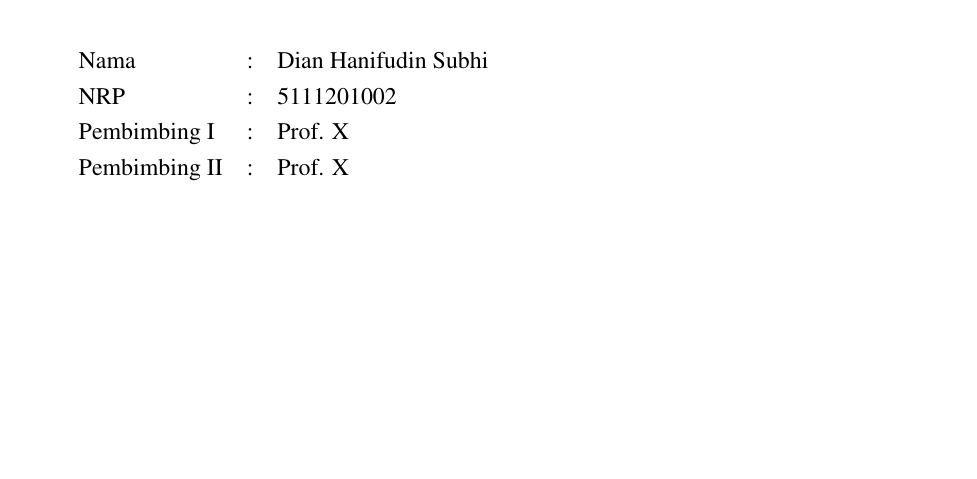
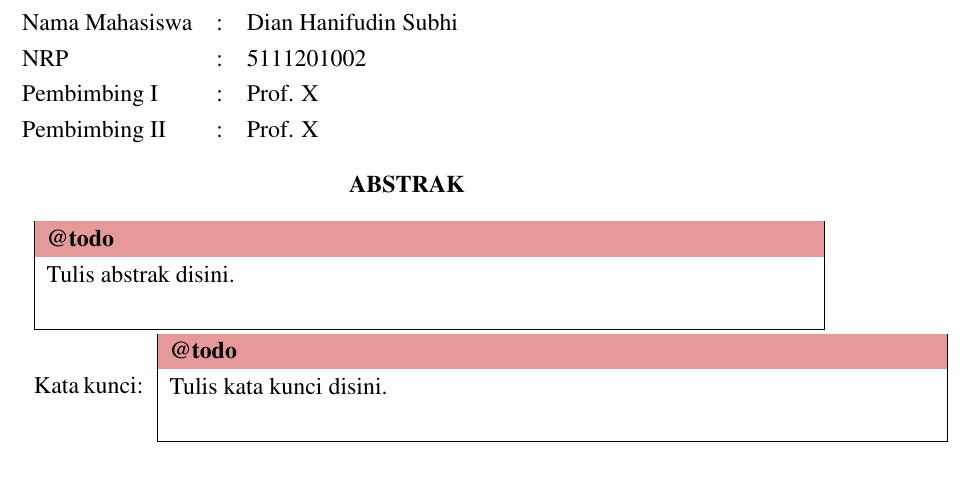
Before and after one commit to arimogi/ITS-thesis, a LaTeX thesis (thesis.tex, which reads abstrak.tex): part of page 4 of 17 before the commit and part of page 3 of 17 after it, cut so that both start at the same text, the shorter picture padded with empty space. Compiled offline with pdfLaTeX.

Commit message:
fix abstrak

```diff
--- a/abstrak.tex
+++ b/abstrak.tex
@@ -1,3 +0,0 @@
-\chapter*{Abstrak}
-
-\vspace*{0.2cm}
@@ -4,9 +5,17 @@
 
 \noindent \begin{tabular}{l l p{10cm}}
-    Nama&: & \penulis \\
+    Nama Mahasiswa&: & \penulis \\
     NRP&: & \nrp \\
     Pembimbing I&: & \pembimbingSatu \\
     Pembimbing II&: & \pembimbingDua \\
 \end{tabular}
 
+\begin{center}
+    \bo{ABSTRAK} \\
+\end{center}
+
+\todo{Tulis abstrak disini.}
+
+Kata kunci: \todo{Tulis kata kunci disini.}
+
 \newpage
```
Also changed, not shown: abstrak.tex (4 more changed lines).
